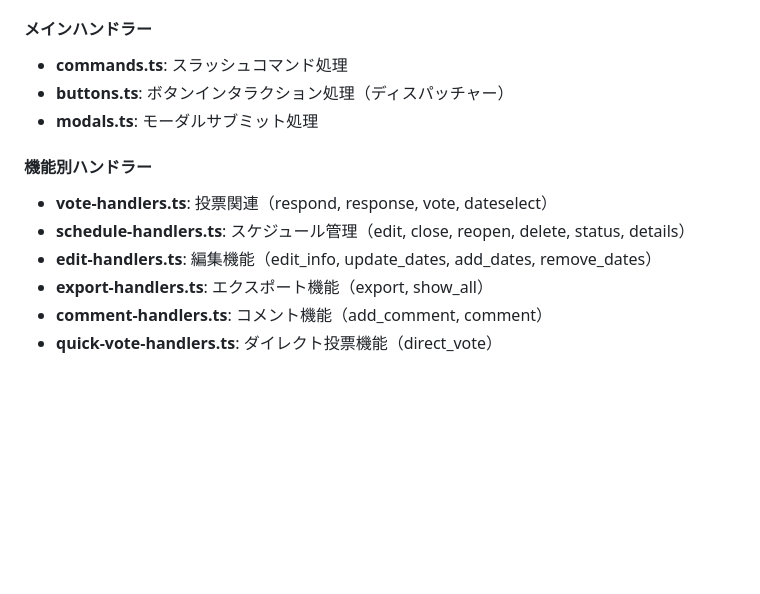
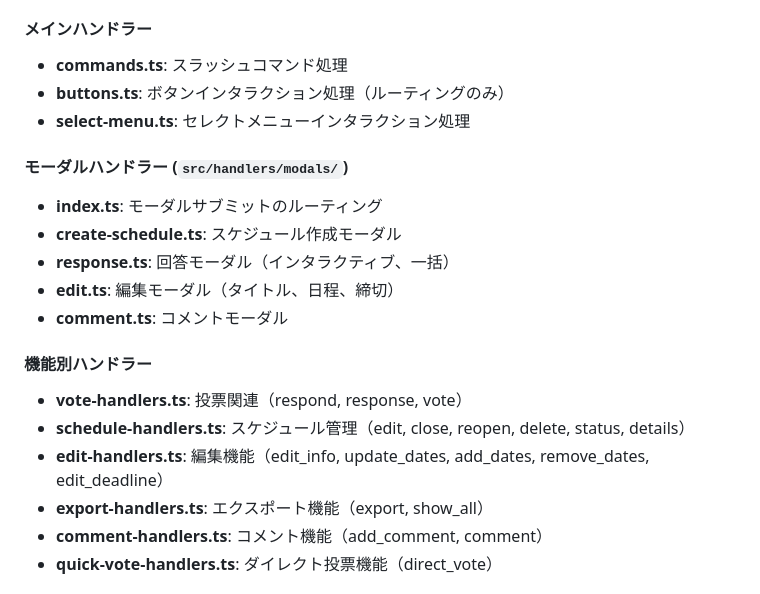
Before and after one commit to retoruto-carry/choseichan, a Markdown page: docs/ARCHITECTURE.md, the part around the change. GitHub-like rendering; blank space fills up the shorter version.

```diff
--- a/docs/ARCHITECTURE.md
+++ b/docs/ARCHITECTURE.md
@@ -47,14 +47,22 @@ Discord 調整ちゃんは、Cloudflare Workers 上で動作するサーバー
 #### メインハンドラー
 
 - **commands.ts**: スラッシュコマンド処理
-- **buttons.ts**: ボタンインタラクション処理（ディスパッチャー）
-- **modals.ts**: モーダルサブミット処理
+- **buttons.ts**: ボタンインタラクション処理（ルーティングのみ）
+- **select-menu.ts**: セレクトメニューインタラクション処理
+
+#### モーダルハンドラー (`src/handlers/modals/`)
+
+- **index.ts**: モーダルサブミットのルーティング
+- **create-schedule.ts**: スケジュール作成モーダル
+- **response.ts**: 回答モーダル（インタラクティブ、一括）
+- **edit.ts**: 編集モーダル（タイトル、日程、締切）
+- **comment.ts**: コメントモーダル
 
 #### 機能別ハンドラー
 
-- **vote-handlers.ts**: 投票関連（respond, response, vote, dateselect）
+- **vote-handlers.ts**: 投票関連（respond, response, vote）
 - **schedule-handlers.ts**: スケジュール管理（edit, close, reopen, delete, status, details）
-- **edit-handlers.ts**: 編集機能（edit_info, update_dates, add_dates, remove_dates）
+- **edit-handlers.ts**: 編集機能（edit_info, update_dates, add_dates, remove_dates, edit_deadline）
 - **export-handlers.ts**: エクスポート機能（export, show_all）
 - **comment-handlers.ts**: コメント機能（add_comment, comment）
 - **quick-vote-handlers.ts**: ダイレクト投票機能（direct_vote）
```
Also changed, not shown: README.md (+34 -19 lines).
